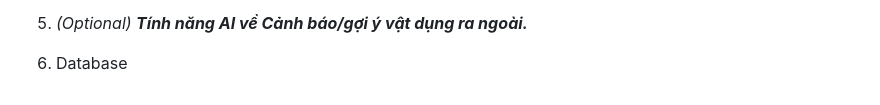
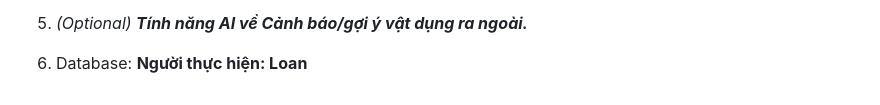
Before and after one commit to Riiichan04/VietHomeAir, a Markdown page: feature_list.md, the part around the change. Drawn GitHub-style.

Commit message:
Chốt danh sách tính năng cần làm

```diff
--- a/feature_list.md
+++ b/feature_list.md
@@ -82,4 +82,4 @@
 
 5. *(Optional)* ***Tính năng AI về Cảnh báo/gợi ý vật dụng ra ngoài.***
 
-6. Database
+6. Database: <strong>Người thực hiện: Loan</strong>
```
